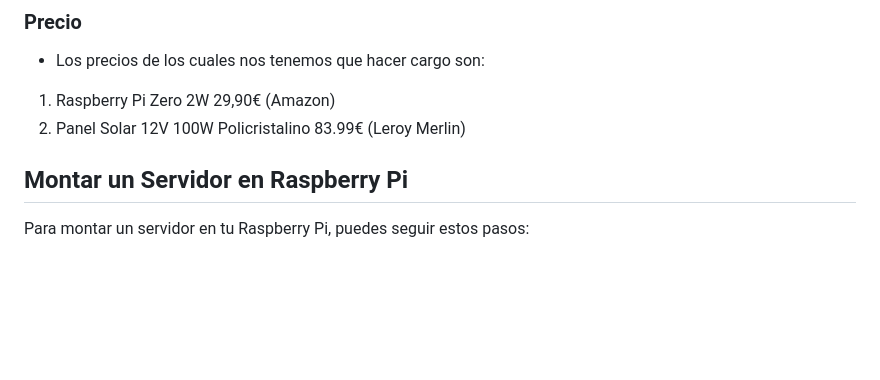
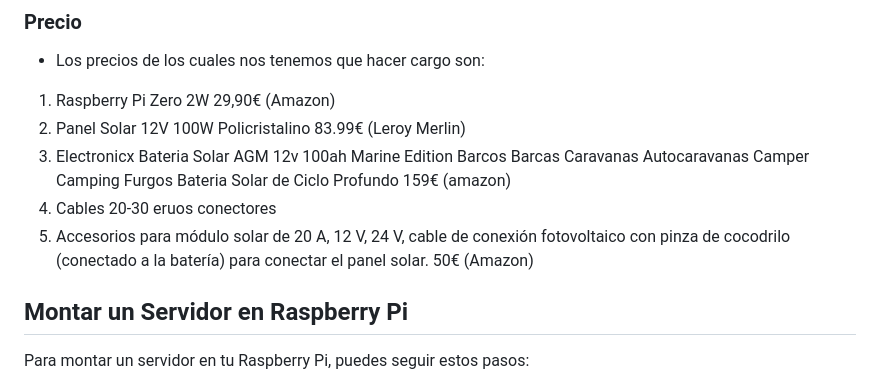
Before and after one commit to Agsergio04/Sostenibilidad_DAW_Grupo3, a Markdown page: README.md, the part around the change. Rendered like a GitHub page; blank space fills up the shorter version.

```diff
--- a/README.md
+++ b/README.md
@@ -46,6 +46,11 @@ Dado que la Raspberry Pi consume 432 Wh al día (1.5 A a 12 V), una sola placa d
 - Los precios de los cuales nos tenemos que hacer cargo son:
 1. Raspberry Pi Zero 2W 29,90€ (Amazon)
 2. Panel Solar 12V 100W Policristalino 83.99€ (Leroy Merlin)
+3. Electronicx Bateria Solar AGM 12v 100ah Marine Edition Barcos Barcas Caravanas Autocaravanas Camper Camping Furgos Bateria Solar de Ciclo Profundo 159€ (amazon)
+4. Cables 20-30 eruos conectores
+5. Accesorios para módulo solar de 20 A, 12 V, 24 V, cable de conexión fotovoltaico con pinza de cocodrilo (conectado a la batería) para conectar el panel solar. 50€ (Amazon)
+
+
 
 ## Montar un Servidor en Raspberry Pi
 
```
